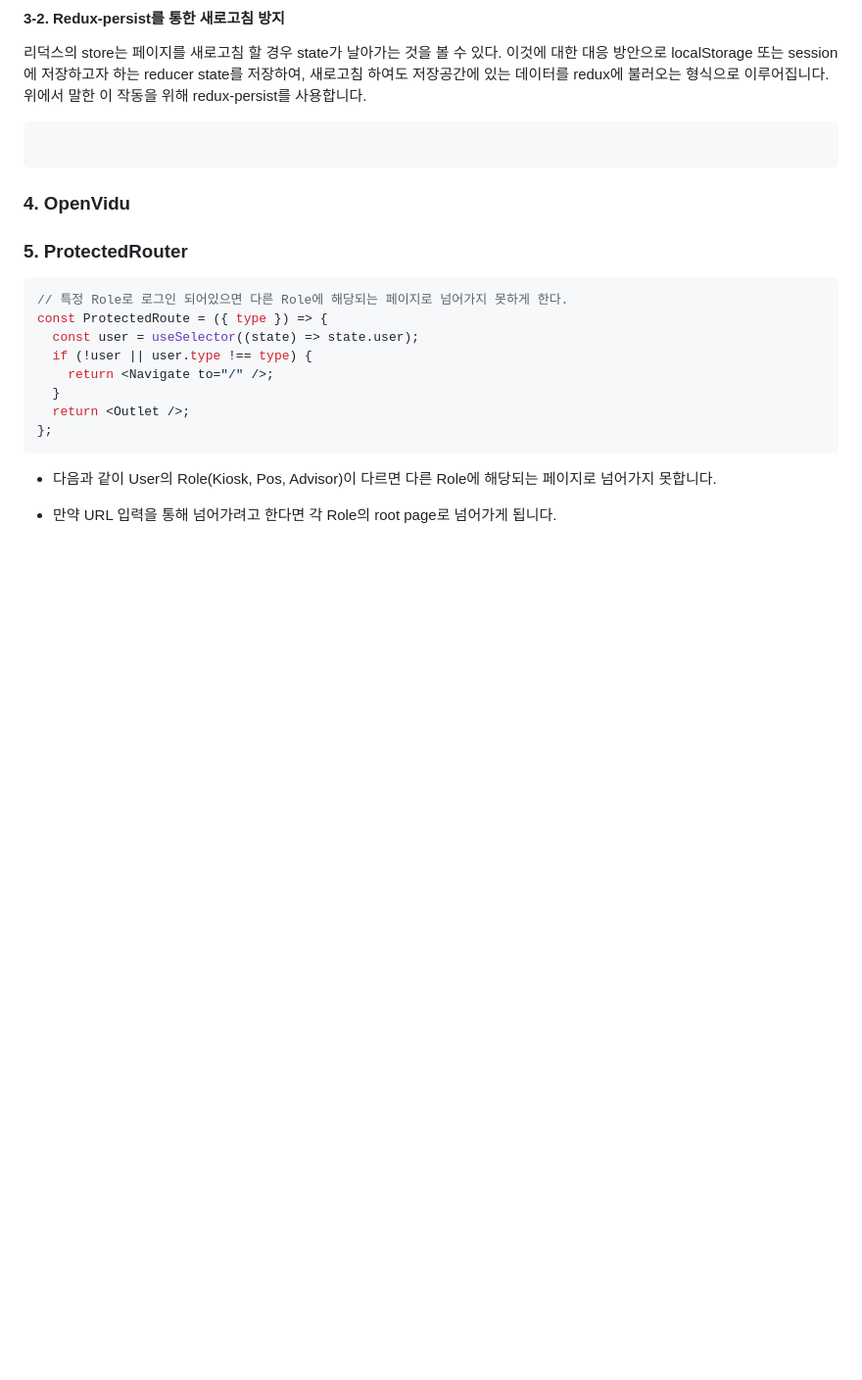
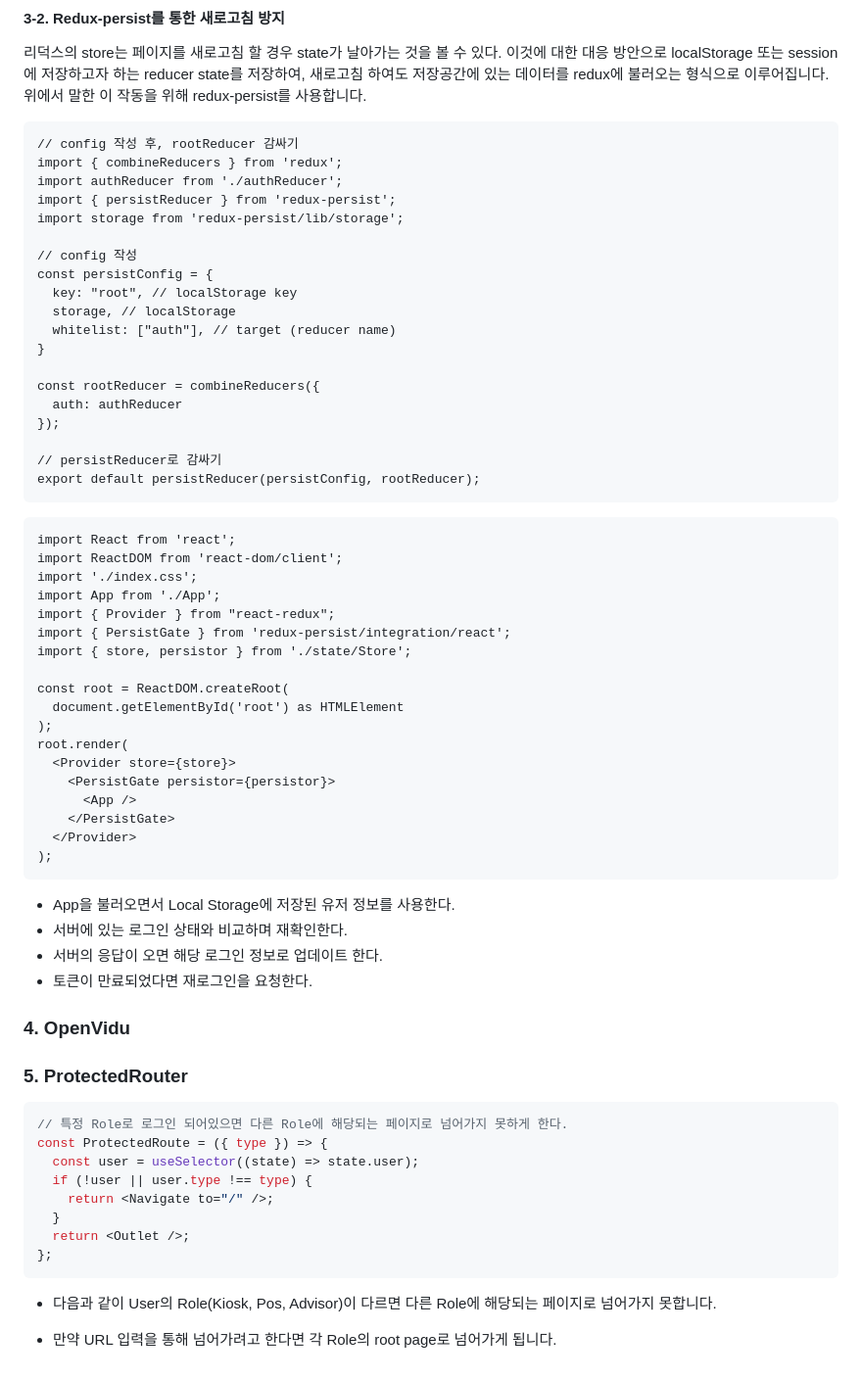
Before and after one commit to Pinokio-zepeto/frontend, a Markdown page: README.md, the part around the change. Shown at 98% size. Drawn GitHub-style; blank space fills up the shorter version.

````diff
--- a/README.md
+++ b/README.md
@@ -215,9 +215,50 @@ features/
 이것에 대한 대응 방안으로 localStorage 또는 session에 저장하고자 하는 reducer state를 저장하여, 새로고침 하여도 저장공간에 있는 데이터를 redux에 불러오는 형식으로 이루어집니다.
 위에서 말한 이 작동을 위해 redux-persist를 사용합니다.
 ```
+// config 작성 후, rootReducer 감싸기
+import { combineReducers } from 'redux';
+import authReducer from './authReducer';
+import { persistReducer } from 'redux-persist';
+import storage from 'redux-persist/lib/storage';
 
+// config 작성
+const persistConfig = {
+  key: "root", // localStorage key
+  storage, // localStorage
+  whitelist: ["auth"], // target (reducer name)
+}
+
+const rootReducer = combineReducers({
+  auth: authReducer
+});
+
+// persistReducer로 감싸기
+export default persistReducer(persistConfig, rootReducer);
 ```
+```
+import React from 'react';
+import ReactDOM from 'react-dom/client';
+import './index.css';
+import App from './App';
+import { Provider } from "react-redux";
+import { PersistGate } from 'redux-persist/integration/react';
+import { store, persistor } from './state/Store';
 
+const root = ReactDOM.createRoot(
+  document.getElementById('root') as HTMLElement
+);
+root.render(
+  <Provider store={store}>
+    <PersistGate persistor={persistor}>
+      <App />
+    </PersistGate>
+  </Provider>
+);
+```
+- App을 불러오면서 Local Storage에 저장된 유저 정보를 사용한다.
+- 서버에 있는 로그인 상태와 비교하며 재확인한다.
+- 서버의 응답이 오면 해당 로그인 정보로 업데이트 한다.
+- 토큰이 만료되었다면 재로그인을 요청한다.
 ### 4. OpenVidu
 
 
````
